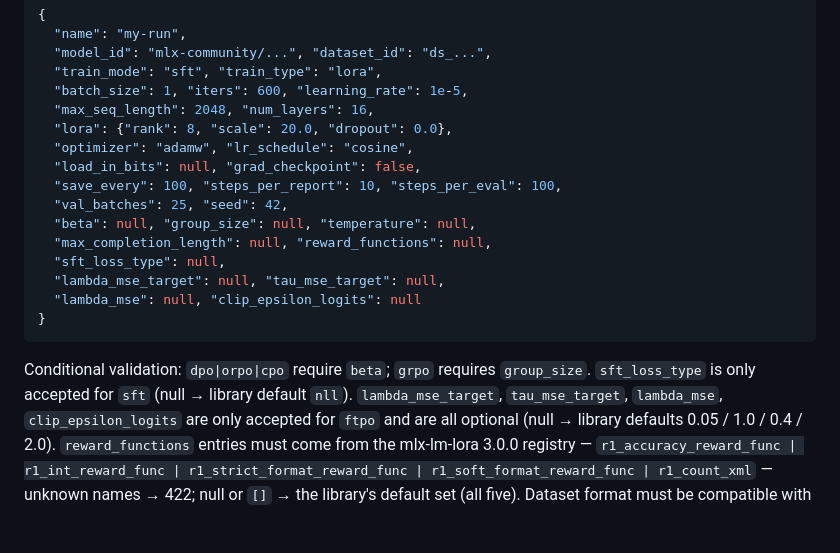
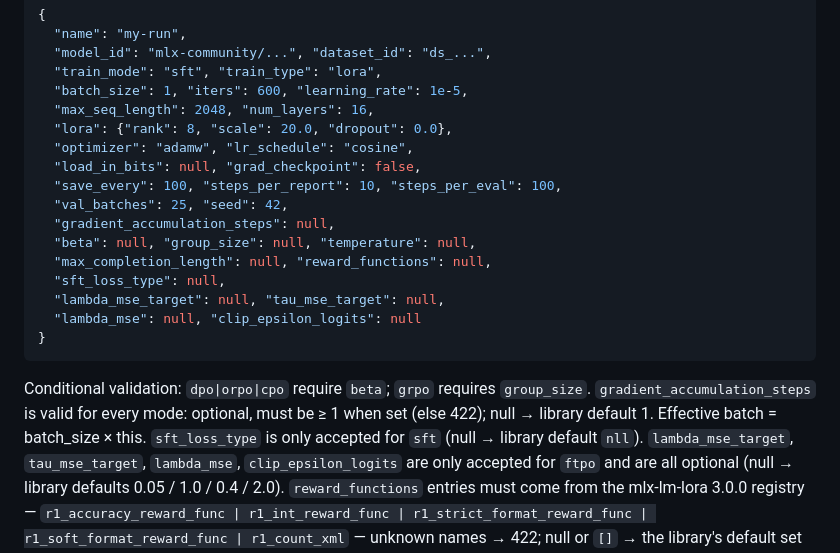
Before and after one commit to aykutcayir34/mlx-lora-finetuner, a Markdown page: docs/api.md, the part around the change. Drawn GitHub-style; blank space fills up the shorter version.

Commit message:
docs(api): add gradient_accumulation_steps to TrainingConfig
Optional for every train mode, >=1 when set (else 422), null defers to
the library default of 1. Effective batch size = batch_size x this.

Co-Authored-By: Claude Fable 5 <noreply@anthropic.com>
Claude-Session: https://claude.ai/code/session_014UEysgYYG512HSnoKf5cgm

````diff
--- a/docs/api.md
+++ b/docs/api.md
@@ -176,6 +176,7 @@ partial temp output is removed). `409 conflict` if already terminal; `404` if un
   "load_in_bits": null, "grad_checkpoint": false,
   "save_every": 100, "steps_per_report": 10, "steps_per_eval": 100,
   "val_batches": 25, "seed": 42,
+  "gradient_accumulation_steps": null,
   "beta": null, "group_size": null, "temperature": null,
   "max_completion_length": null, "reward_functions": null,
   "sft_loss_type": null,
@@ -184,6 +185,8 @@ partial temp output is removed). `409 conflict` if already terminal; `404` if un
 }
 ```
 Conditional validation: `dpo|orpo|cpo` require `beta`; `grpo` requires `group_size`.
+`gradient_accumulation_steps` is valid for every mode: optional, must be ≥ 1 when
+set (else 422); null → library default 1. Effective batch = batch_size × this.
 `sft_loss_type` is only accepted for `sft` (null → library default `nll`).
 `lambda_mse_target`, `tau_mse_target`, `lambda_mse`, `clip_epsilon_logits` are only
 accepted for `ftpo` and are all optional (null → library defaults 0.05 / 1.0 / 0.4 / 2.0).
````
